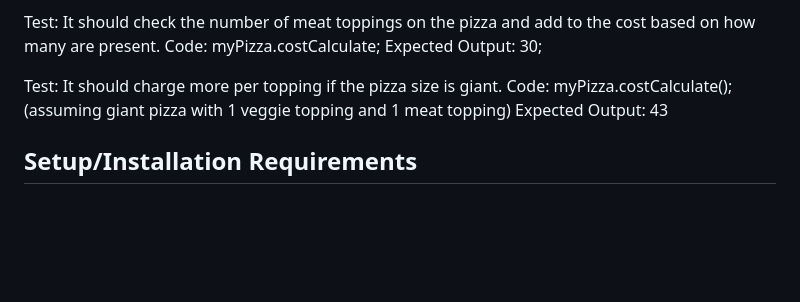
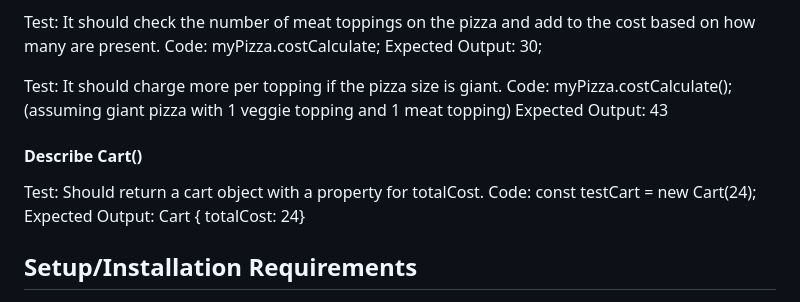
Before and after one commit to NoahKise/pizza-parlor, a Markdown page: README.md, the part around the change. Rendered like a GitHub page; blank space fills up the shorter version.

Commit message:
write test for Cart constructor

```diff
--- a/README.md
+++ b/README.md
@@ -47,6 +47,12 @@ Test: It should charge more per topping if the pizza size is giant.
 Code: myPizza.costCalculate(); (assuming giant pizza with 1 veggie topping and 1 meat topping)
 Expected Output: 43
 
+#### Describe Cart()
+
+Test: Should return a cart object with a property for totalCost.
+Code: const testCart = new Cart(24);
+Expected Output: Cart { totalCost: 24}
+
 ## Setup/Installation Requirements
 
 * To view on the web, open a web broswer and type https://noahkise.github.io/pizza-parlor into the navigation bar and press enter.
```
